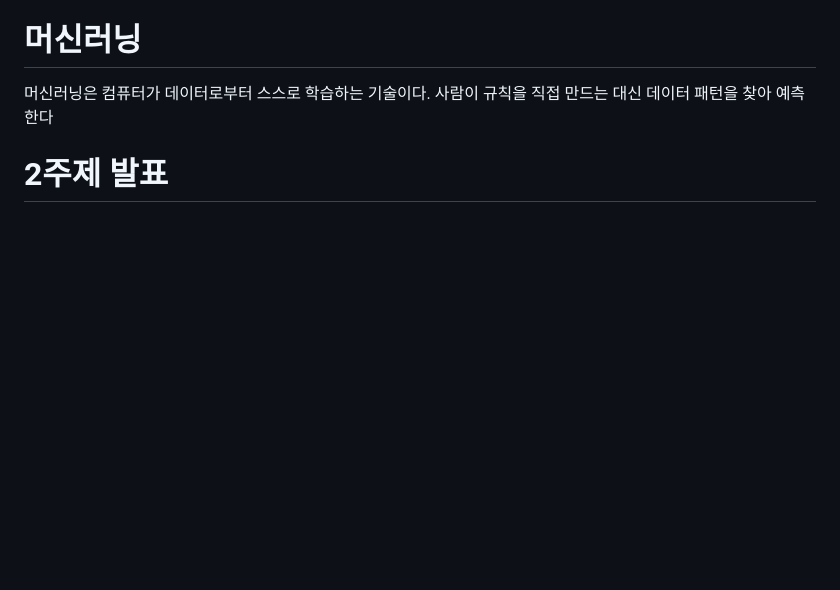
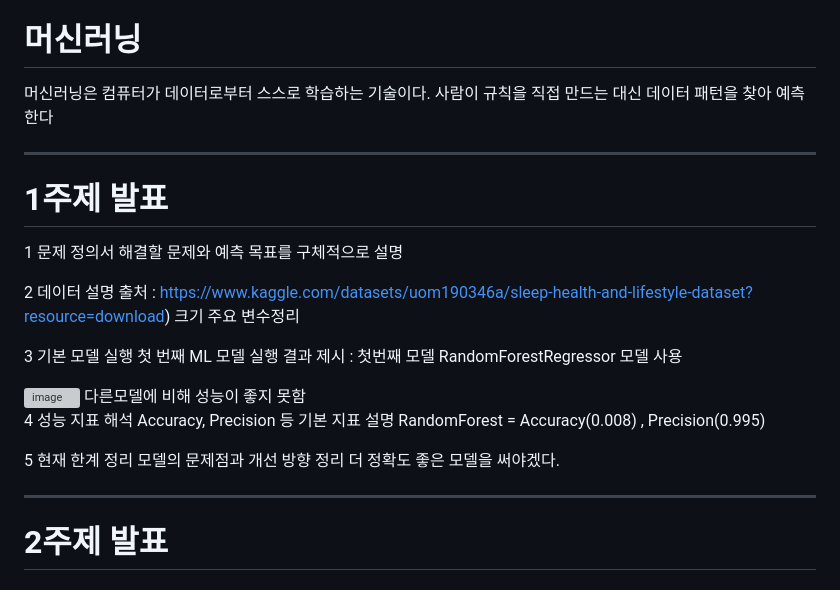
Before and after one commit to baebsae3123/MacinRunning, a Markdown page: README.md, the part around the change. GitHub-like rendering; blank space fills up the shorter version; grey boxes are pictures that could not be loaded.

```diff
--- a/README.md
+++ b/README.md
@@ -77,6 +77,35 @@
 머신러닝은 컴퓨터가 데이터로부터 스스로 학습하는 기술이다.
 사람이 규칙을 직접 만드는 대신 데이터 패턴을 찾아 예측한다
 
+---
+
+# 1주제 발표
+
+1 문제 정의서
+해결할 문제와 예측 목표를 구체적으로 설명
+
+2 데이터 설명
+출처 : https://www.kaggle.com/datasets/uom190346a/sleep-health-and-lifestyle-dataset?resource=download)
+크기
+주요
+변수정리
+
+
+3 기본 모델 실행
+첫 번째 ML 모델 실행 결과 제시 : 첫번째 모델 RandomForestRegressor 모델 사용
+
+<img width="743" height="466" alt="image" src="https://github.com/user-attachments/assets/ae6d55ca-d7c8-4f6e-83e9-239c704ca19e" />
+다른모델에 비해 성능이 좋지 못함
+
+4 성능 지표 해석
+Accuracy, Precision 등 기본 지표 설명
+RandomForest	=  Accuracy(0.008) , Precision(0.995)
+
+5 현재 한계 정리
+모델의 문제점과 개선 방향 정리
+더 정확도 좋은 모델을 써야겠다.
+
+---
 
 # 2주제 발표
 
```
